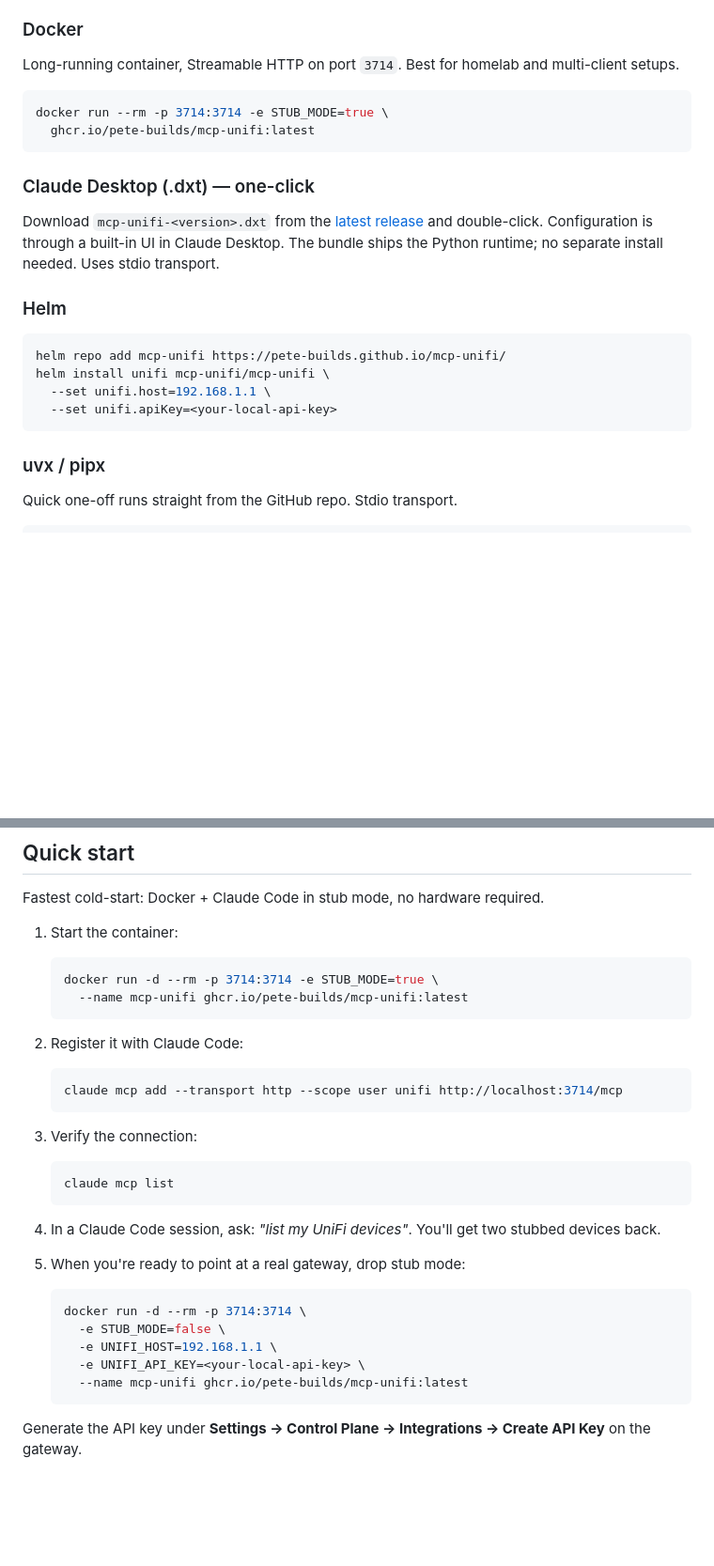
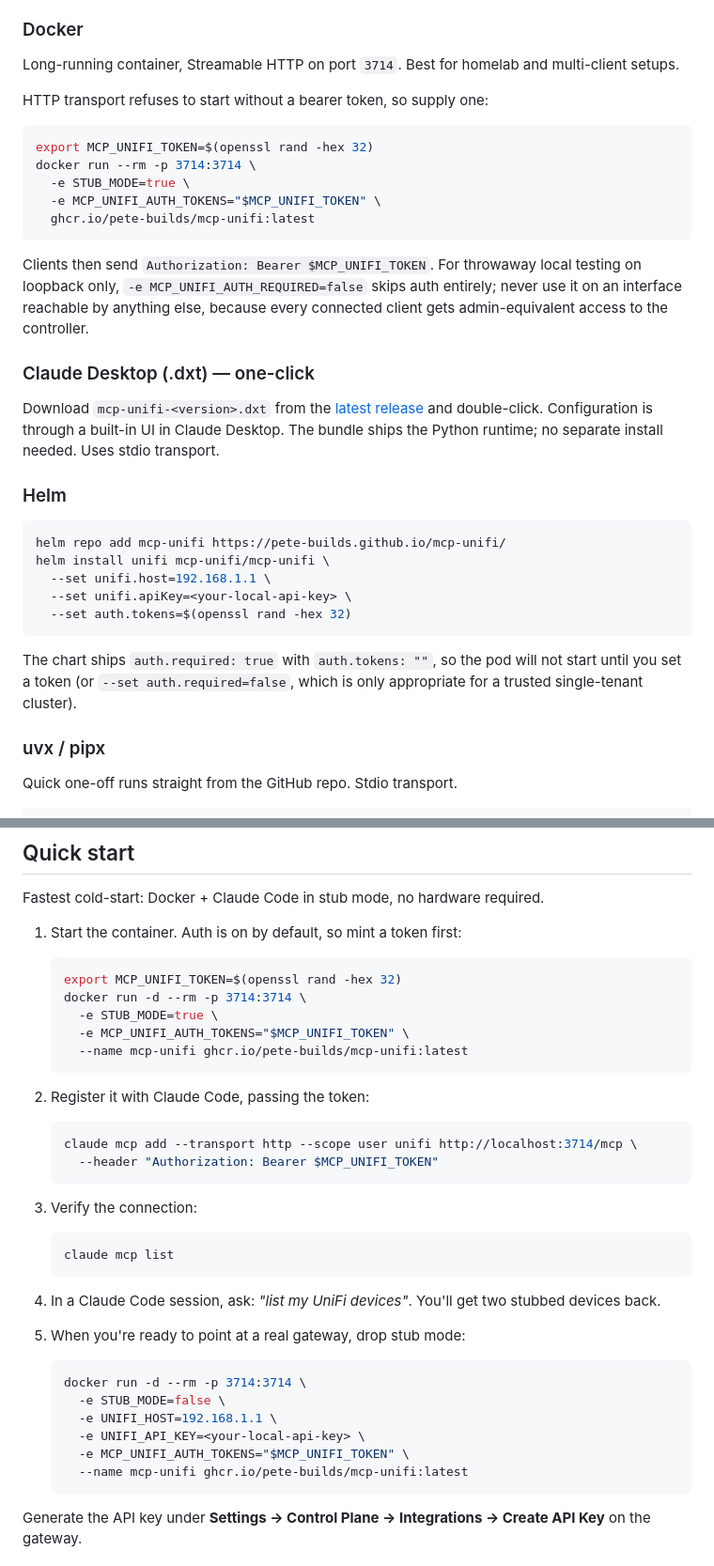
Before and after one commit to pete-builds/mcp-unifi, a Markdown page: README.md, 2 parts joined by grey strips. Shown at 94% size. Rendered like a GitHub page; blank space fills up the shorter version.

Commit message:
docs: every documented install path failed to start without an auth token
HTTP is the default transport and auth_required defaults to True with an
empty auth_tokens, so _build_auth_provider raises and the process exits.
That made the README's first command,

  docker run --rm -p 3714:3714 -e STUB_MODE=true ghcr.io/...:latest

exit rather than serve. Broken since auth landed in 0.9.0, and it is the
command nearly every new user copies first. Reproduced locally: ValueError,
"HTTP transport requires MCP_UNIFI_AUTH_TOKENS".

All four paths now mint a token with openssl rand -hex 32 and pass it, and
the claude mcp add example passes the matching
--header "Authorization: Bearer ...". The Helm example had the same defect
because the chart ships auth.required=true with auth.tokens="", so it now
sets auth.tokens and documents the opt-out.

MCP_UNIFI_AUTH_REQUIRED=false is still described for throwaway loopback
testing, with the admin-equivalent-access warning attached.

````diff
--- a/README.md
+++ b/README.md
@@ -22,10 +22,20 @@ Four supported paths. Pick the one that matches how you run Claude.
 
 Long-running container, Streamable HTTP on port `3714`. Best for homelab and multi-client setups.
 
+HTTP transport refuses to start without a bearer token, so supply one:
+
 ```bash
-docker run --rm -p 3714:3714 -e STUB_MODE=true \
+export MCP_UNIFI_TOKEN=$(openssl rand -hex 32)
+docker run --rm -p 3714:3714 \
+  -e STUB_MODE=true \
+  -e MCP_UNIFI_AUTH_TOKENS="$MCP_UNIFI_TOKEN" \
   ghcr.io/pete-builds/mcp-unifi:latest
 ```
+
+Clients then send `Authorization: Bearer $MCP_UNIFI_TOKEN`. For throwaway local
+testing on loopback only, `-e MCP_UNIFI_AUTH_REQUIRED=false` skips auth entirely;
+never use it on an interface reachable by anything else, because every connected
+client gets admin-equivalent access to the controller.
 
 ### Claude Desktop (.dxt) — one-click
 
@@ -37,8 +47,13 @@ Download `mcp-unifi-<version>.dxt` from the [latest release](https://github.com/
 helm repo add mcp-unifi https://pete-builds.github.io/mcp-unifi/
 helm install unifi mcp-unifi/mcp-unifi \
   --set unifi.host=192.168.1.1 \
-  --set unifi.apiKey=<your-local-api-key>
+  --set unifi.apiKey=<your-local-api-key> \
+  --set auth.tokens=$(openssl rand -hex 32)
 ```
+
+The chart ships `auth.required: true` with `auth.tokens: ""`, so the pod will not
+start until you set a token (or `--set auth.required=false`, which is only
+appropriate for a trusted single-tenant cluster).
 
 ### uvx / pipx
 
@@ -64,17 +79,21 @@ Full guides for each install path live in the [docs site](https://pete-builds.gi
 
 Fastest cold-start: Docker + Claude Code in stub mode, no hardware required.
 
-1. Start the container:
+1. Start the container. Auth is on by default, so mint a token first:
 
    ```bash
-   docker run -d --rm -p 3714:3714 -e STUB_MODE=true \
+   export MCP_UNIFI_TOKEN=$(openssl rand -hex 32)
+   docker run -d --rm -p 3714:3714 \
+     -e STUB_MODE=true \
+     -e MCP_UNIFI_AUTH_TOKENS="$MCP_UNIFI_TOKEN" \
      --name mcp-unifi ghcr.io/pete-builds/mcp-unifi:latest
    ```
 
-2. Register it with Claude Code:
+2. Register it with Claude Code, passing the token:
 
    ```bash
-   claude mcp add --transport http --scope user unifi http://localhost:3714/mcp
+   claude mcp add --transport http --scope user unifi http://localhost:3714/mcp \
+     --header "Authorization: Bearer $MCP_UNIFI_TOKEN"
    ```
 
 3. Verify the connection:
@@ -92,6 +111,7 @@ Fastest cold-start: Docker + Claude Code in stub mode, no hardware required.
      -e STUB_MODE=false \
      -e UNIFI_HOST=192.168.1.1 \
      -e UNIFI_API_KEY=<your-local-api-key> \
+     -e MCP_UNIFI_AUTH_TOKENS="$MCP_UNIFI_TOKEN" \
      --name mcp-unifi ghcr.io/pete-builds/mcp-unifi:latest
    ```
 
````
